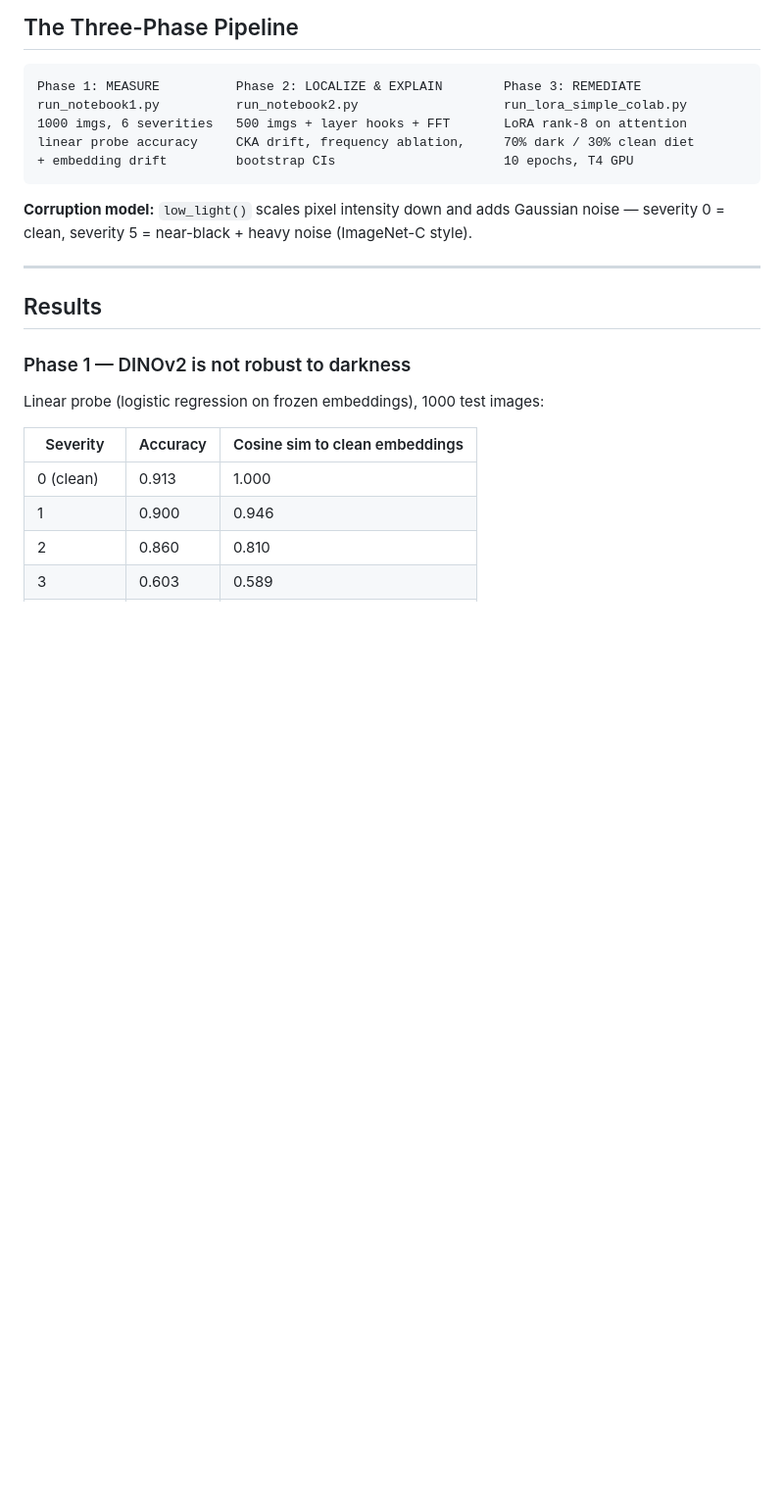
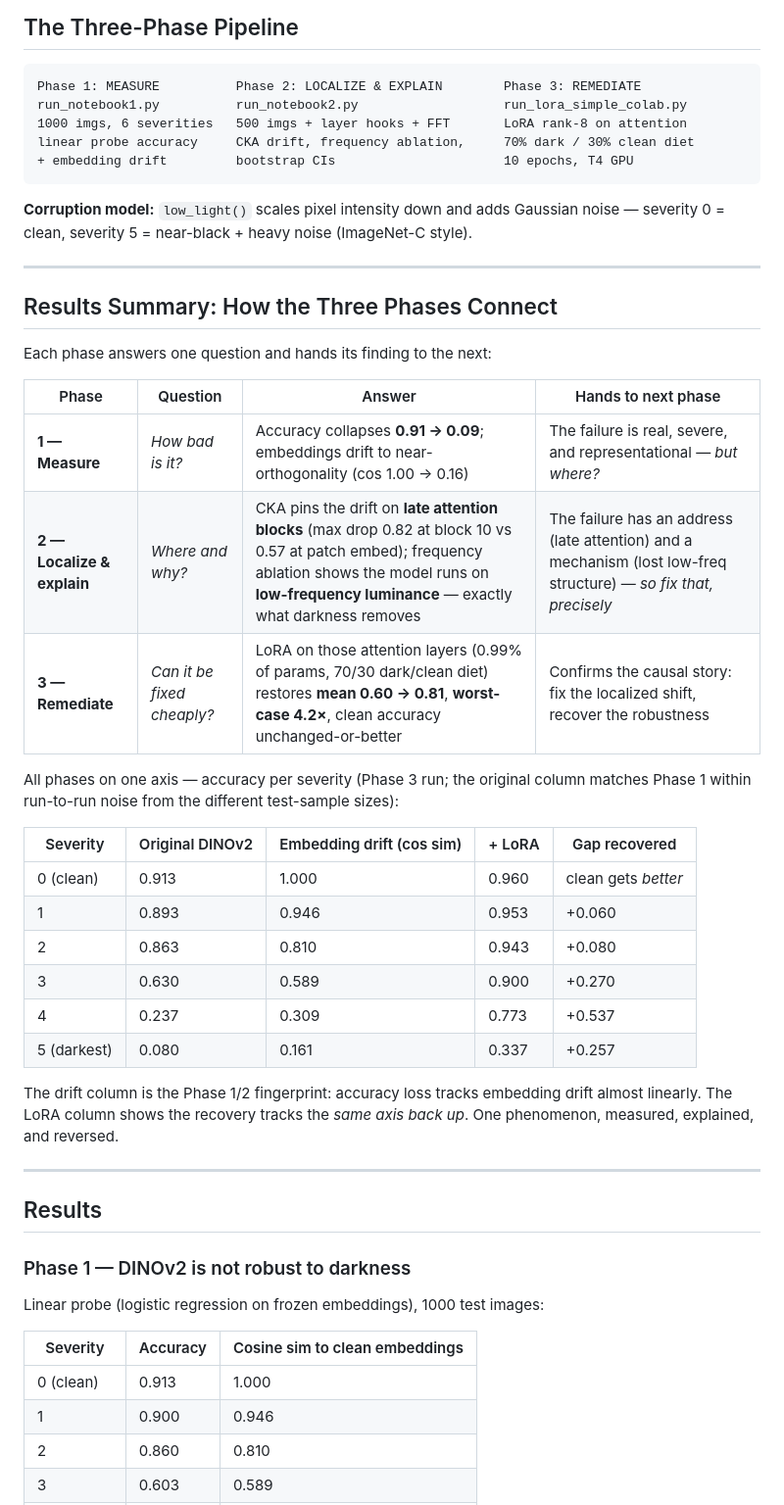
Before and after one commit to ArindamTripathi619/dinov2-lowlight-robustness, a Markdown page: README.md, the part around the change. Shown at 98% size. GitHub-like rendering; blank space fills up the shorter version.

Commit message:
Add cross-phase results summary connecting measurement, localization, and remediation
🤖 Generated with Codebuff
Co-Authored-By: Codebuff <noreply@codebuff.com>

````diff
--- a/README.md
+++ b/README.md
@@ -17,6 +17,31 @@ linear probe accuracy     CKA drift, frequency ablation,     70% dark / 30% clea
 ```
 
 **Corruption model:** `low_light()` scales pixel intensity down and adds Gaussian noise — severity 0 = clean, severity 5 = near-black + heavy noise (ImageNet-C style).
+
+---
+
+## Results Summary: How the Three Phases Connect
+
+Each phase answers one question and hands its finding to the next:
+
+| Phase | Question | Answer | Hands to next phase |
+|-------|----------|--------|---------------------|
+| **1 — Measure** | *How bad is it?* | Accuracy collapses **0.91 → 0.09**; embeddings drift to near-orthogonality (cos 1.00 → 0.16) | The failure is real, severe, and representational — *but where?* |
+| **2 — Localize & explain** | *Where and why?* | CKA pins the drift on **late attention blocks** (max drop 0.82 at block 10 vs 0.57 at patch embed); frequency ablation shows the model runs on **low-frequency luminance** — exactly what darkness removes | The failure has an address (late attention) and a mechanism (lost low-freq structure) — *so fix that, precisely* |
+| **3 — Remediate** | *Can it be fixed cheaply?* | LoRA on those attention layers (0.99% of params, 70/30 dark/clean diet) restores **mean 0.60 → 0.81**, **worst-case 4.2×**, clean accuracy unchanged-or-better | Confirms the causal story: fix the localized shift, recover the robustness |
+
+All phases on one axis — accuracy per severity (Phase 3 run; the original column matches Phase 1 within run-to-run noise from the different test-sample sizes):
+
+| Severity | Original DINOv2 | Embedding drift (cos sim) | + LoRA | Gap recovered |
+|----------|-----------------|---------------------------|--------|---------------|
+| 0 (clean) | 0.913 | 1.000 | 0.960 | clean gets *better* |
+| 1 | 0.893 | 0.946 | 0.953 | +0.060 |
+| 2 | 0.863 | 0.810 | 0.943 | +0.080 |
+| 3 | 0.630 | 0.589 | 0.900 | +0.270 |
+| 4 | 0.237 | 0.309 | 0.773 | +0.537 |
+| 5 (darkest) | 0.080 | 0.161 | 0.337 | +0.257 |
+
+The drift column is the Phase 1/2 fingerprint: accuracy loss tracks embedding drift almost linearly. The LoRA column shows the recovery tracks the *same axis back up*. One phenomenon, measured, explained, and reversed.
 
 ---
 
````
